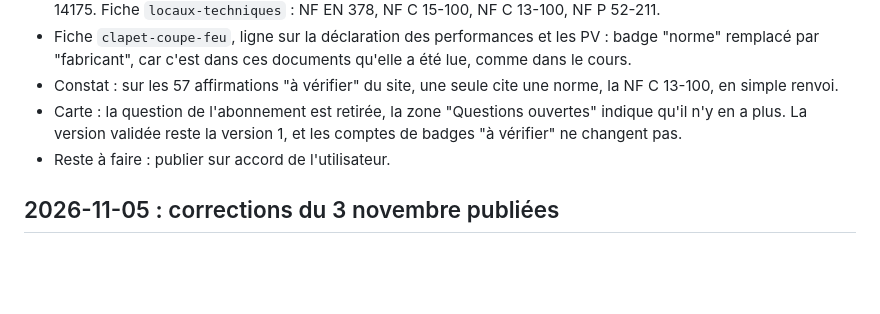
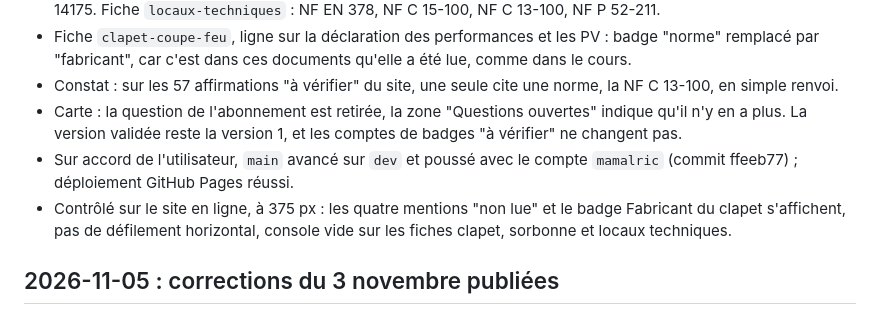
Before and after one commit to mamalric/bible-technique, a Markdown page: JOURNAL.md, the part around the change. GitHub-like rendering; blank space fills up the shorter version.

Commit message:
Journal : normes non lues, signalement publié
Co-Authored-By: Claude Opus 5.5 <noreply@anthropic.com>

```diff
--- a/JOURNAL.md
+++ b/JOURNAL.md
@@ -9,7 +9,8 @@
 - Fiche `clapet-coupe-feu`, ligne sur la déclaration des performances et les PV : badge "norme" remplacé par "fabricant", car c'est dans ces documents qu'elle a été lue, comme dans le cours.
 - Constat : sur les 57 affirmations "à vérifier" du site, une seule cite une norme, la NF C 13-100, en simple renvoi.
 - Carte : la question de l'abonnement est retirée, la zone "Questions ouvertes" indique qu'il n'y en a plus. La version validée reste la version 1, et les comptes de badges "à vérifier" ne changent pas.
-- Reste à faire : publier sur accord de l'utilisateur.
+- Sur accord de l'utilisateur, `main` avancé sur `dev` et poussé avec le compte `mamalric` (commit ffeeb77) ; déploiement GitHub Pages réussi.
+- Contrôlé sur le site en ligne, à 375 px : les quatre mentions "non lue" et le badge Fabricant du clapet s'affichent, pas de défilement horizontal, console vide sur les fiches clapet, sorbonne et locaux techniques.
 
 ## 2026-11-05 : corrections du 3 novembre publiées
 
```
